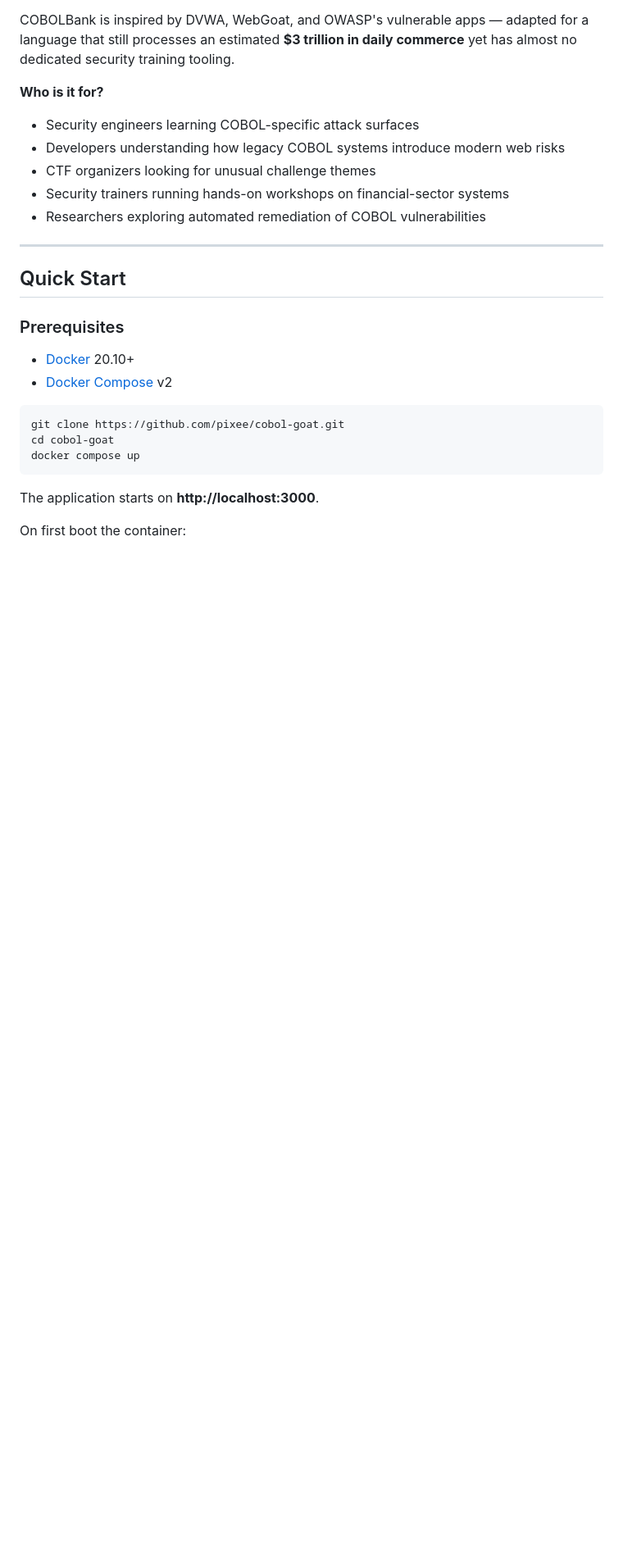
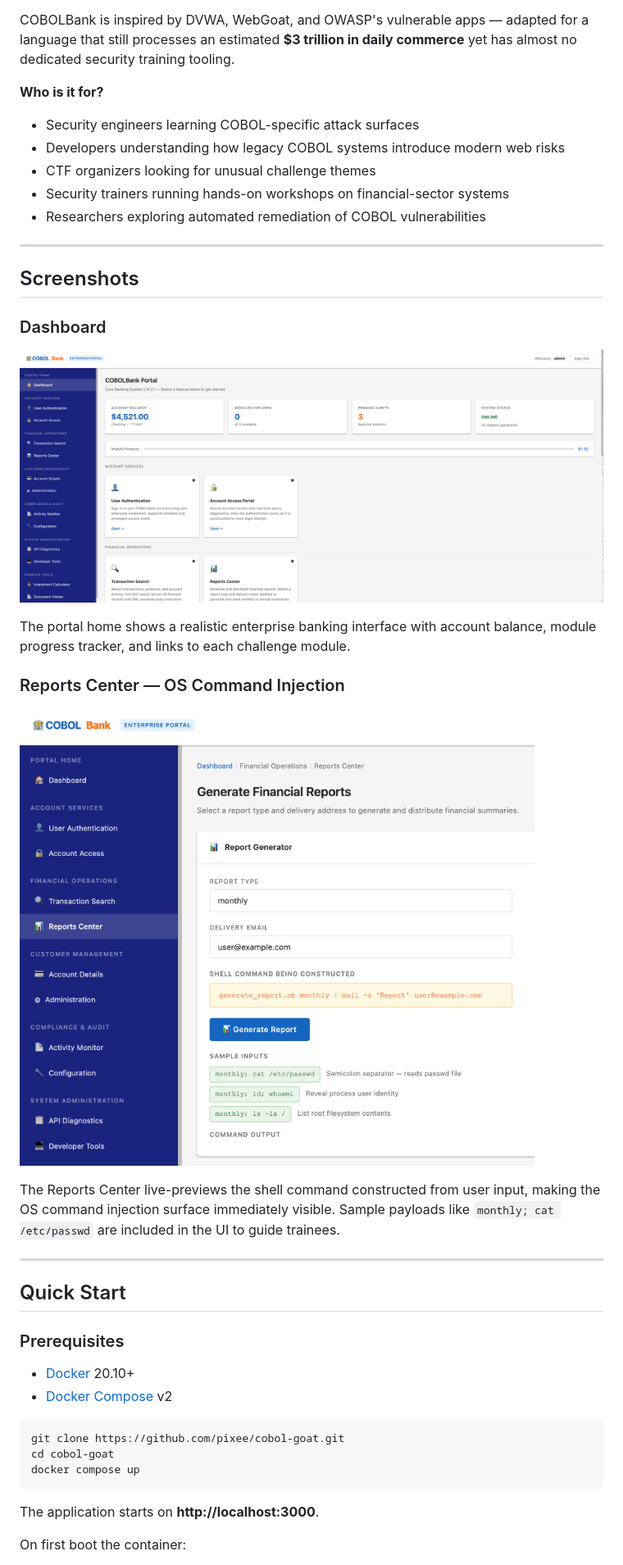
Before and after one commit to PixeeSandbox/cobol-goat, a Markdown page: README.md, the part around one of its changes. Shown at 82% size. Drawn GitHub-style; pictures changed too: docs/screenshots/dashboard.png (added), docs/screenshots/reports-center.png (added); blank space fills up the shorter version.

Commit message:
Add dashboard and reports center screenshots to README
Co-Authored-By: Claude Sonnet 4.6 <noreply@anthropic.com>

```diff
--- a/README.md
+++ b/README.md
@@ -55,6 +56,25 @@ yet has almost no dedicated security training tooling.
 - CTF organizers looking for unusual challenge themes
 - Security trainers running hands-on workshops on financial-sector systems
 - Researchers exploring automated remediation of COBOL vulnerabilities
+
+---
+
+## Screenshots
+
+### Dashboard
+
+![COBOLBank Dashboard](docs/screenshots/dashboard.png)
+
+The portal home shows a realistic enterprise banking interface with account balance,
+module progress tracker, and links to each challenge module.
+
+### Reports Center — OS Command Injection
+
+![Reports Center](docs/screenshots/reports-center.png)
+
+The Reports Center live-previews the shell command constructed from user input,
+making the OS command injection surface immediately visible. Sample payloads like
+`monthly; cat /etc/passwd` are included in the UI to guide trainees.
 
 ---
 
```
Also changed, not shown: other parts of README.md (+1 -0 lines).
